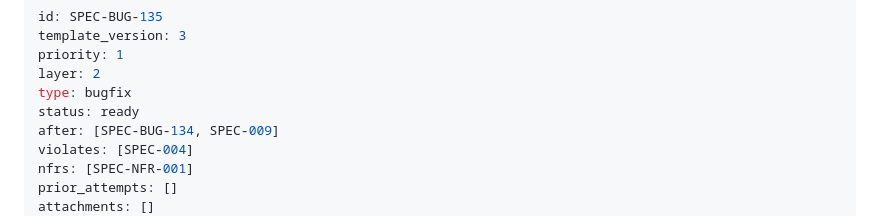
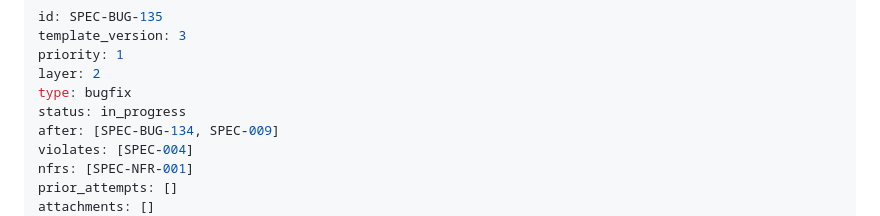
Before and after one commit to sloik/shipyard, a Markdown page: .nightshift/specs/SPEC-BUG-135-tool-browser-cache-tools-list-fanout.md, the part around the change. GitHub-like rendering.

Commit message:
chore: mark SPEC-BUG-135 in_progress

```diff
--- a/.nightshift/specs/SPEC-BUG-135-tool-browser-cache-tools-list-fanout.md
+++ b/.nightshift/specs/SPEC-BUG-135-tool-browser-cache-tools-list-fanout.md
@@ -4,7 +4,7 @@ template_version: 3
 priority: 1
 layer: 2
 type: bugfix
-status: ready
+status: in_progress
 after: [SPEC-BUG-134, SPEC-009]
 violates: [SPEC-004]
 nfrs: [SPEC-NFR-001]
```
